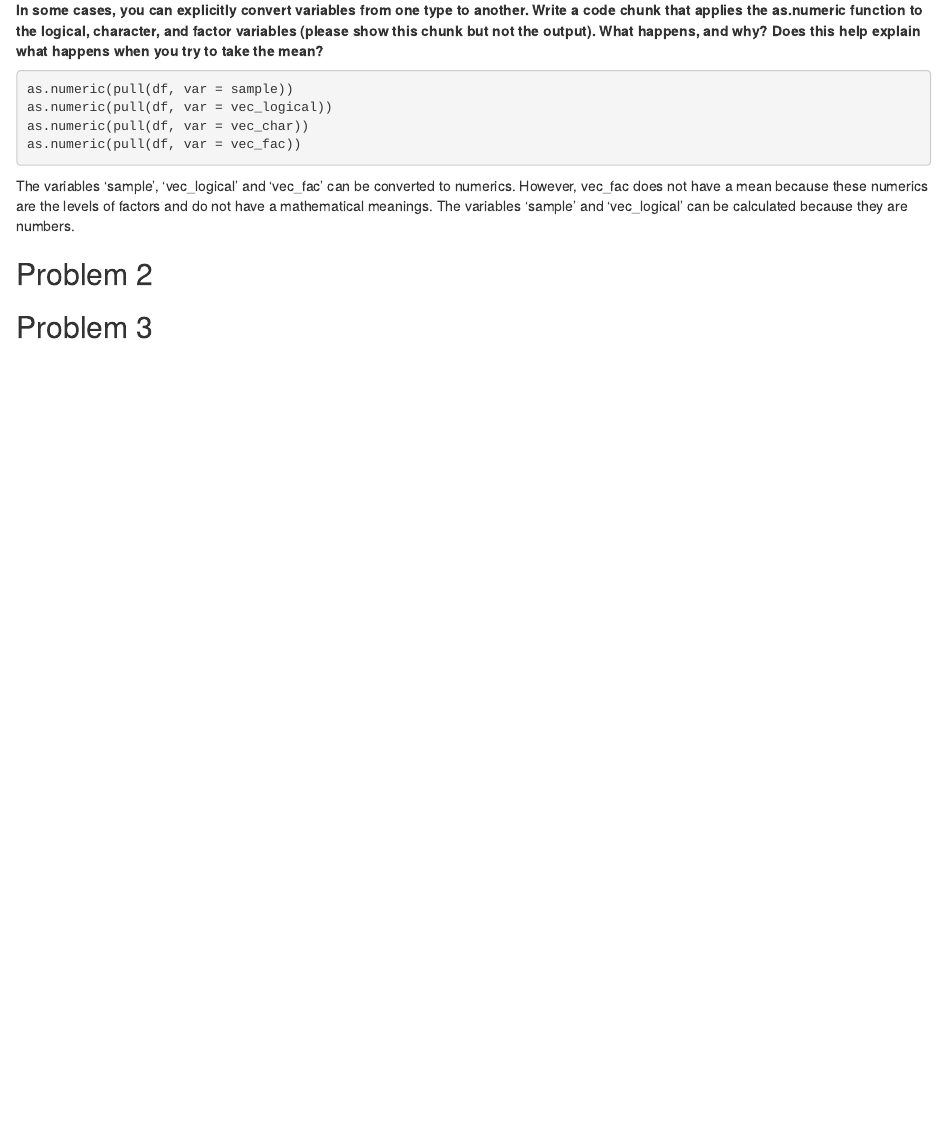
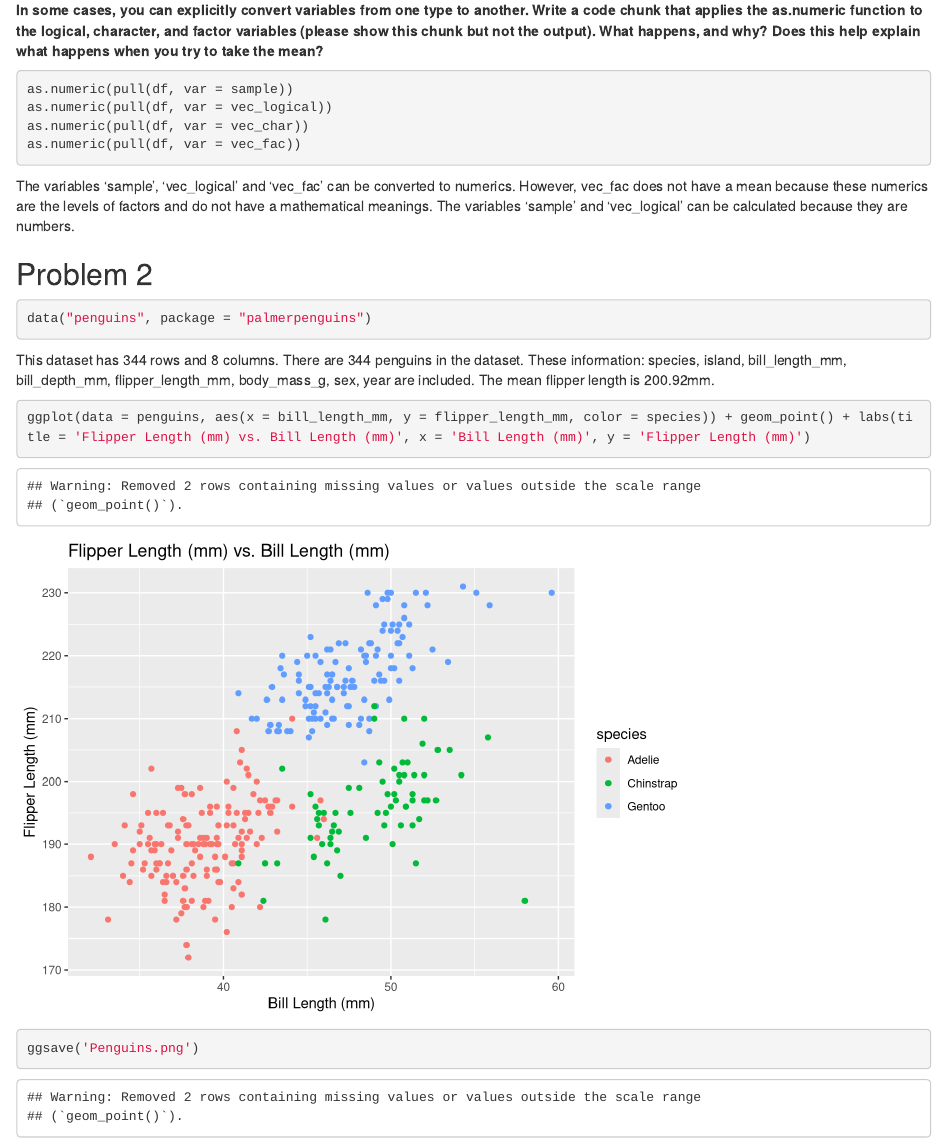
Before and after one commit to kaitlynwyx/p8105_hw1_kw2961, an R Markdown document (p8105_hw1_kw2961.Rmd): the page in a window 1100 px wide, from 770 px down. Rendered offline with R 4.5, knitr and Pandoc, with nearby package versions; code that draws random numbers runs with fixed seeds of ours.

Commit message:
problem 2

````diff
--- a/p8105_hw1_kw2961.Rmd
+++ b/p8105_hw1_kw2961.Rmd
@@ -48,8 +48,12 @@ The variables 'sample', 'vec_logical' and 'vec_fac' can be converted to numerics
 
 ## Problem 2
 ```{r}
+data("penguins", package = "palmerpenguins")
+```
+This dataset has `r nrow(penguins)` rows and `r ncol(penguins)` columns. There are `r nrow(penguins)` penguins in the dataset. These information: `r names(penguins)` are included. The mean flipper length is `r round(mean(pull(penguins, var = flipper_length_mm), na.rm = TRUE), digits = 2)`mm.
 
+```{r message = FALSE}
+ggplot(data = penguins, aes(x = bill_length_mm, y = flipper_length_mm, color = species)) + geom_point() + labs(title = 'Flipper Length (mm) vs. Bill Length (mm)', x = 'Bill Length (mm)', y = 'Flipper Length (mm)')
+
+ggsave('Penguins.png')
 ```
-
-
-## Problem 3
````
Also changed, not shown: Penguins.png (added), p8105_hw1_kw2961.html.
